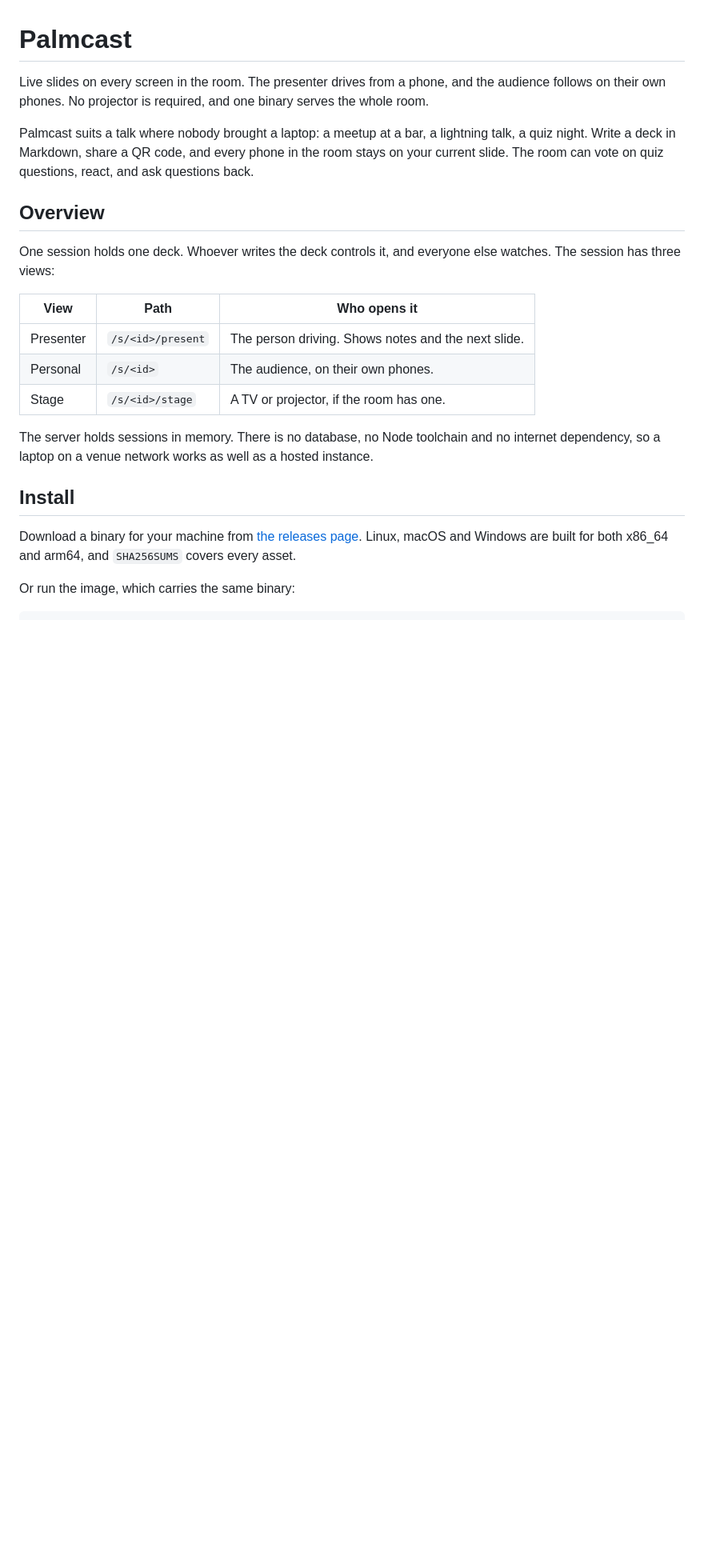
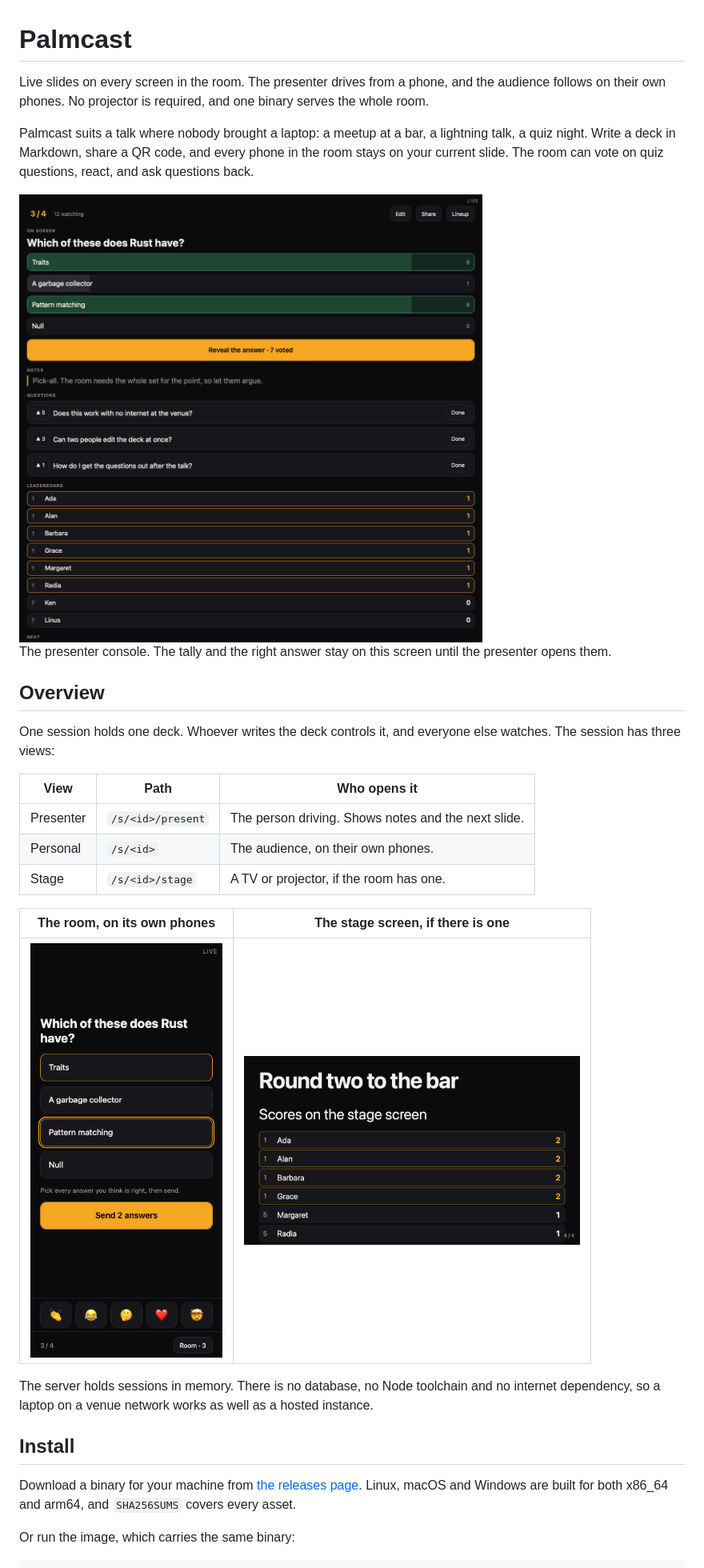
Before and after one commit to KyleJamesWalker/Palmcast, a Markdown page: README.md, the part around one of its changes. Shown at 80% size. Drawn GitHub-style; pictures changed too: docs/screenshots/phone-vote.png (added), docs/screenshots/presenter.png (added), docs/screenshots/stage.png (added); blank space fills up the shorter version.

Commit message:
docs(readme): show the three views and the editor
The README described three views and showed none of them. A reader had
to install the binary to find out what the thing looks like.

Five screenshots now sit in `docs/screenshots`, each beside the prose
that describes it. The presenter console leads. It carries the most at
once: the tally, the notes, the floor and the board. The phone and the
stage screen sit under the table that names them. The editor sits in
the usage section. The revealed split sits in the quiz section.

They come from a real room. A script drove a server on localhost with a
four slide quiz deck. Ten sockets joined, eight of them named
themselves, three asked questions, and the room voted on both rounds.
Nobody drew these in a design tool. A screenshot that stops matching the
app is a bug in the app.

The images live under `docs/` rather than `web/`, which is the directory
the binary embeds. A screenshot has no business shipping to a phone.

```diff
--- a/README.md
+++ b/README.md
@@ -9,6 +9,11 @@ lightning talk, a quiz night. Write a deck in Markdown, share a QR code, and
 every phone in the room stays on your current slide. The room can vote on quiz
 questions, react, and ask questions back.
 
+<img src="docs/screenshots/presenter.png" width="760" alt="The presenter console during a quiz round: the question, a live vote tally, speaker notes, questions from the floor and the leaderboard">
+
+The presenter console. The tally and the right answer stay on this screen until
+the presenter opens them.
+
 ## Overview
 
 One session holds one deck. Whoever writes the deck controls it, and everyone
@@ -19,6 +24,10 @@ else watches. The session has three views:
 | Presenter | `/s/<id>/present` | The person driving. Shows notes and the next slide. |
 | Personal | `/s/<id>` | The audience, on their own phones. |
 | Stage | `/s/<id>/stage` | A TV or projector, if the room has one. |
+
+| The room, on its own phones | The stage screen, if there is one |
+|---|---|
+| <img src="docs/screenshots/phone-vote.png" width="240" alt="A phone showing a pick-all question with two options selected and a send button"> | <img src="docs/screenshots/stage.png" width="420" alt="A television showing a slide title and the leaderboard"> |
 
 The server holds sessions in memory. There is no database, no Node toolchain and
 no internet dependency, so a laptop on a venue network works as well as a hosted
```
Also changed, not shown: other parts of README.md (+4 -0 lines), docs/screenshots/editor.png (added), docs/screenshots/phone-reveal.png (added).
